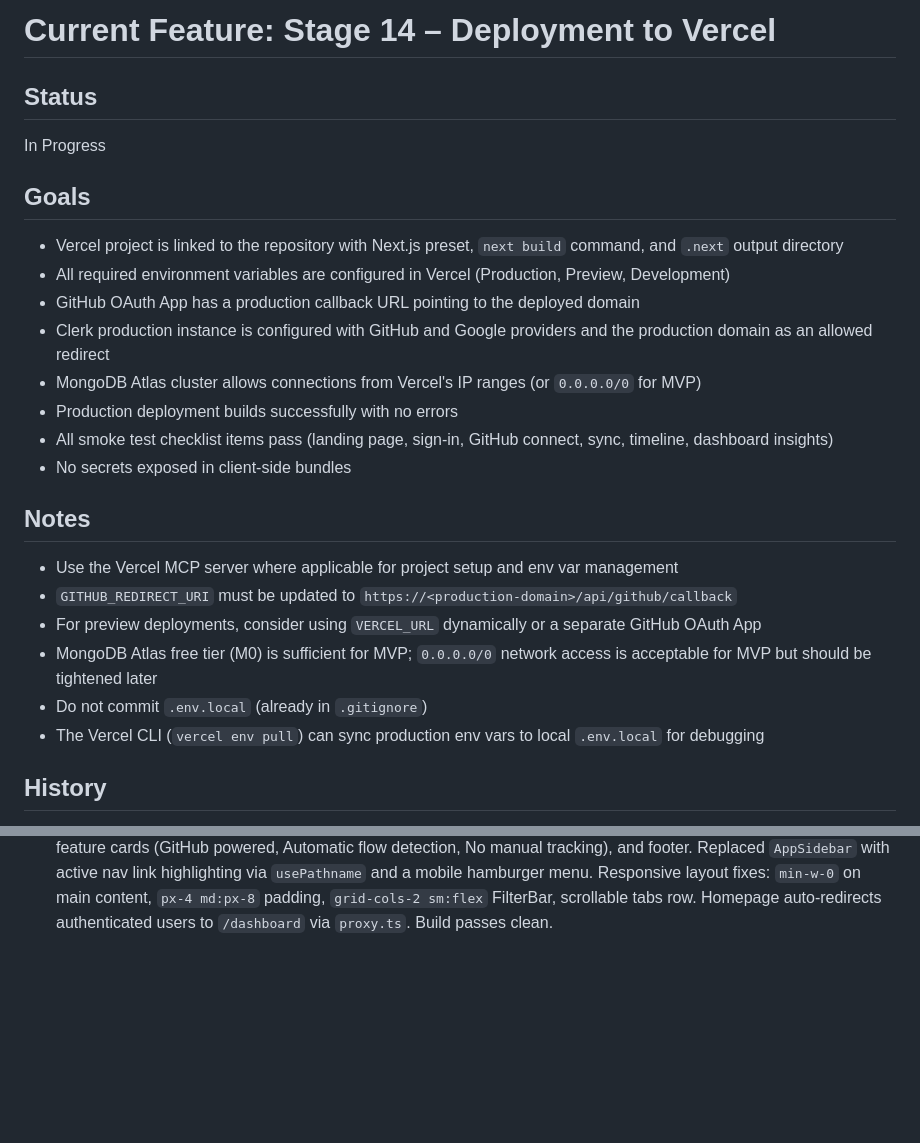
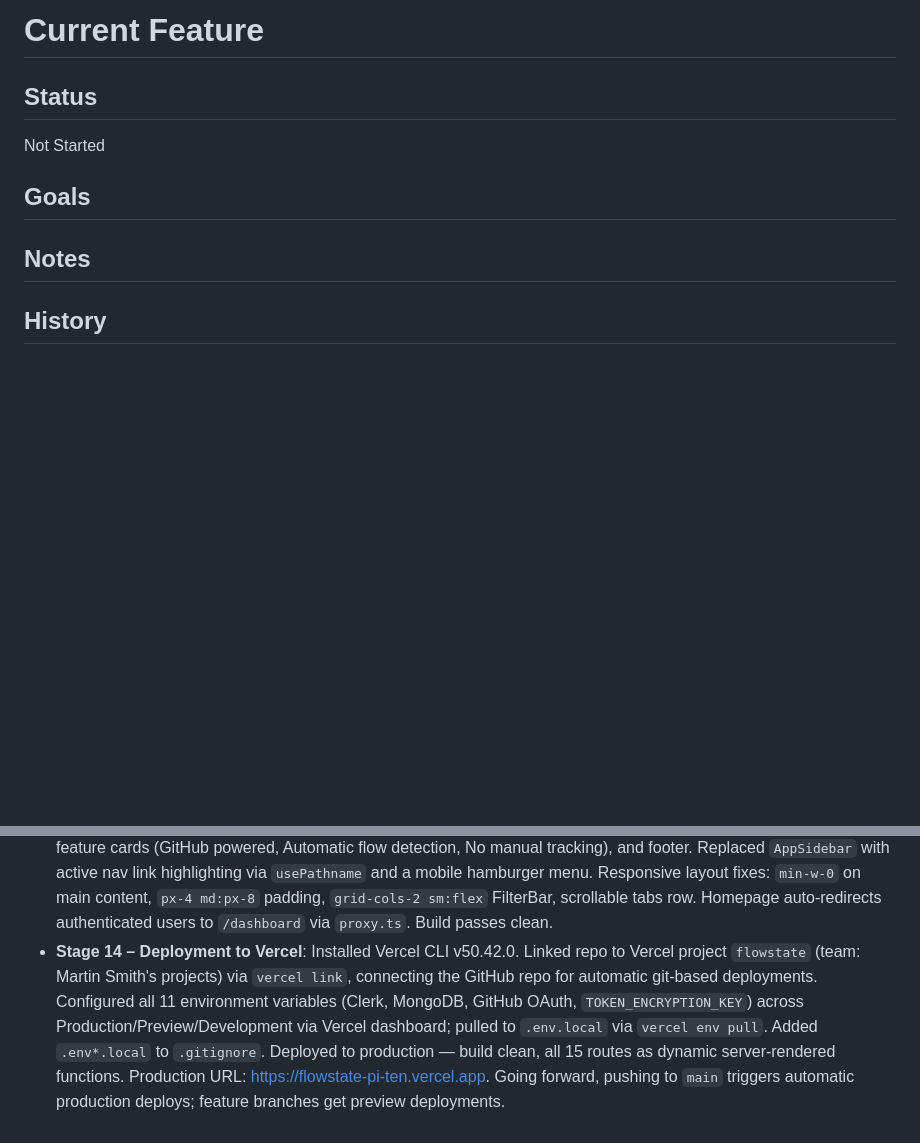
Before and after one commit to smifffystuff/flowstate, a Markdown page: context/current-feature.md, 2 parts joined by grey strips. GitHub-like rendering; blank space fills up the shorter version.

Commit message:
chore: reset current-feature.md after completing Stage 14 – Deployment to Vercel

```diff
--- a/context/current-feature.md
+++ b/context/current-feature.md
@@ -1,28 +1,16 @@
-# Current Feature: Stage 14 – Deployment to Vercel
+# Current Feature
 
 ## Status
 
-In Progress
+Not Started
 
 ## Goals
 
-- Vercel project is linked to the repository with Next.js preset, `next build` command, and `.next` output directory
-- All required environment variables are configured in Vercel (Production, Preview, Development)
-- GitHub OAuth App has a production callback URL pointing to the deployed domain
-- Clerk production instance is configured with GitHub and Google providers and the production domain as an allowed redirect
-- MongoDB Atlas cluster allows connections from Vercel's IP ranges (or `0.0.0.0/0` for MVP)
-- Production deployment builds successfully with no errors
-- All smoke test checklist items pass (landing page, sign-in, GitHub connect, sync, timeline, dashboard insights)
-- No secrets exposed in client-side bundles
+<!-- bullet points of what success looks like -->
 
 ## Notes
 
-- Use the Vercel MCP server where applicable for project setup and env var management
-- `GITHUB_REDIRECT_URI` must be updated to `https://<production-domain>/api/github/callback`
-- For preview deployments, consider using `VERCEL_URL` dynamically or a separate GitHub OAuth App
-- MongoDB Atlas free tier (M0) is sufficient for MVP; `0.0.0.0/0` network access is acceptable for MVP but should be tightened later
-- Do not commit `.env.local` (already in `.gitignore`)
-- The Vercel CLI (`vercel env pull`) can sync production env vars to local `.env.local` for debugging
+<!-- additional context, constraints, or details -->
 
 ## History
 
@@ -38,3 +26,4 @@ In Progress
 - **Stage 10 – Dashboard Visualisations**: Installed `recharts`. Added three chart components (all `'use client'`): `ActivityBarChart` (daily coding minutes bar chart with `m`/`h` Y-axis labels and "X hr Y min" hover tooltips), `SessionTimeline` (24-hour CSS block timeline fetching today's sessions from `GET /api/sessions`, with hover tooltips showing time/duration/repos), `RepoDistributionChart` (percentage bar list for top 5 repos). Extended `GET /api/insights` with `dailyMinutes` array (UTC, zero-filled for all days in window). Updated dashboard layout: metric cards → active days → charts side-by-side → repo distribution. Fixed `startOfWeek` to use UTC methods; fixed `getRangeDates` in client to send `Date.UTC()` of local Monday to prevent BST/UTC day-offset bug. Build passes clean. Verified with Playwright MCP against live data.
 - **Stage 12 – Sync UX & Auto-Sync on Login**: Extended `User` model with `syncStatus` (`idle`/`syncing`/`error`) and `syncError` fields; `POST /api/github/sync` sets these throughout. Added `GET /api/sync/status` returning sync state + GitHub connection flag. Auto-sync triggers client-side on first dashboard visit when GitHub is connected but `lastSyncAt` is null. `SyncButton` component (outline variant, `Loader2` spinner, `CheckCircle2`/`AlertCircle` states, relative "last synced" time) placed in the app sidebar. GitHub-not-connected dismissible `Alert` banner on Dashboard with link to Settings; empty state shows Connect GitHub link instead of Sync Now. Dashboard content dims with opacity overlay while syncing, re-fetches insights on completion. Also fixed a pre-existing bug: `author=@me` is invalid on the repo commits endpoint (only valid in GitHub search API), causing commits to silently return empty — fixed by fetching the authenticated user's login from `/user` and passing it as the `author` filter. Build passes clean.
 - **Stage 13 – Polish & Error States**: Added `ErrorBoundary` class component (logs `{ error, context }`, "Try again" reload button) wrapping Dashboard, Timeline, and Settings individually. Added `app/error.tsx` and `app/(app)/error.tsx` Next.js error pages and `app/not-found.tsx` 404 page. Installed ShadCN `sonner`; added `<Toaster />` to root layout; wired toast notifications for sync success/failure in `SyncButton` and "GitHub connected" toast in `DashboardClient` via `?connected=1` redirect from OAuth callback. Polished landing page with hero section, 3 feature cards (GitHub powered, Automatic flow detection, No manual tracking), and footer. Replaced `AppSidebar` with active nav link highlighting via `usePathname` and a mobile hamburger menu. Responsive layout fixes: `min-w-0` on main content, `px-4 md:px-8` padding, `grid-cols-2 sm:flex` FilterBar, scrollable tabs row. Homepage auto-redirects authenticated users to `/dashboard` via `proxy.ts`. Build passes clean.
+- **Stage 14 – Deployment to Vercel**: Installed Vercel CLI v50.42.0. Linked repo to Vercel project `flowstate` (team: Martin Smith's projects) via `vercel link`, connecting the GitHub repo for automatic git-based deployments. Configured all 11 environment variables (Clerk, MongoDB, GitHub OAuth, `TOKEN_ENCRYPTION_KEY`) across Production/Preview/Development via Vercel dashboard; pulled to `.env.local` via `vercel env pull`. Added `.env*.local` to `.gitignore`. Deployed to production — build clean, all 15 routes as dynamic server-rendered functions. Production URL: https://flowstate-pi-ten.vercel.app. Going forward, pushing to `main` triggers automatic production deploys; feature branches get preview deployments.
```
